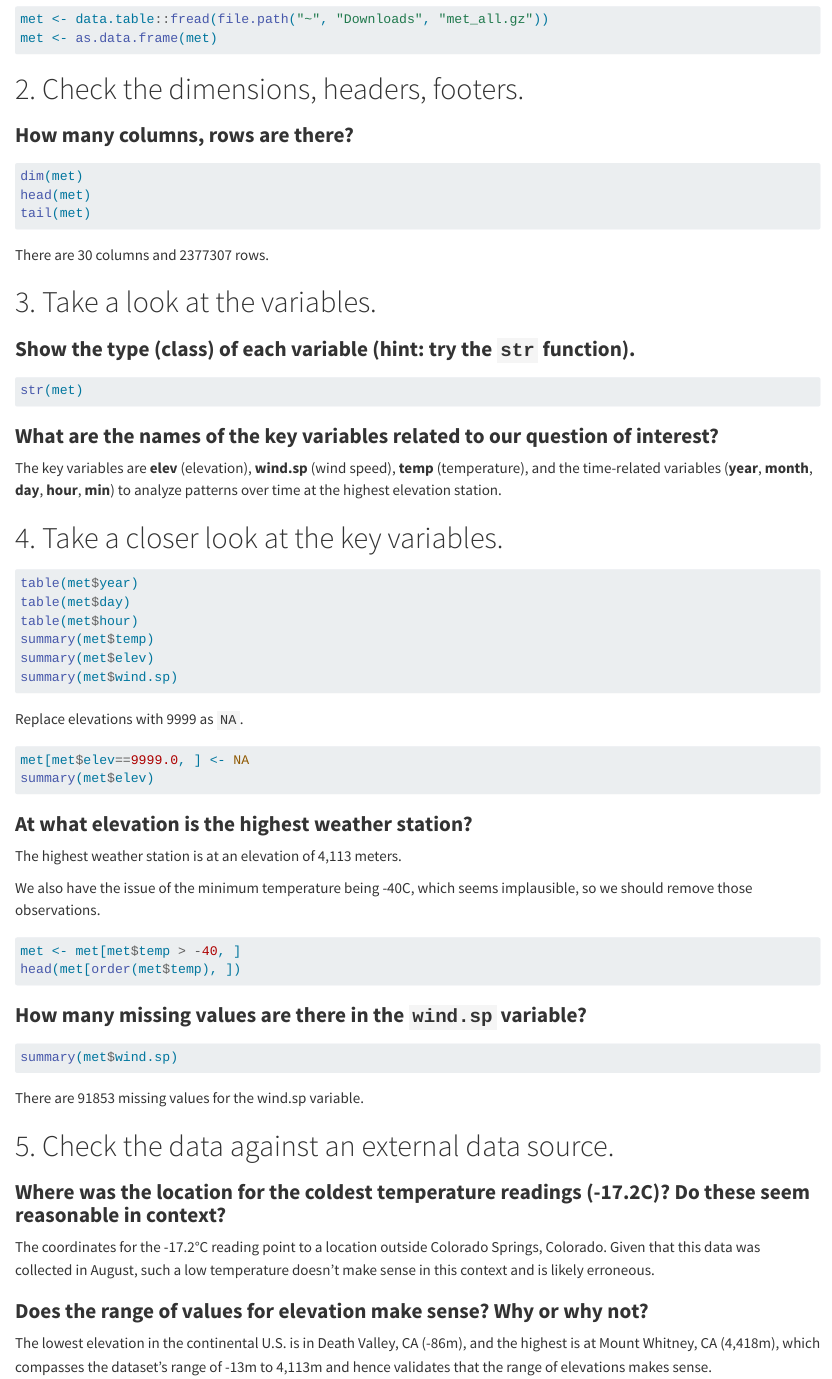
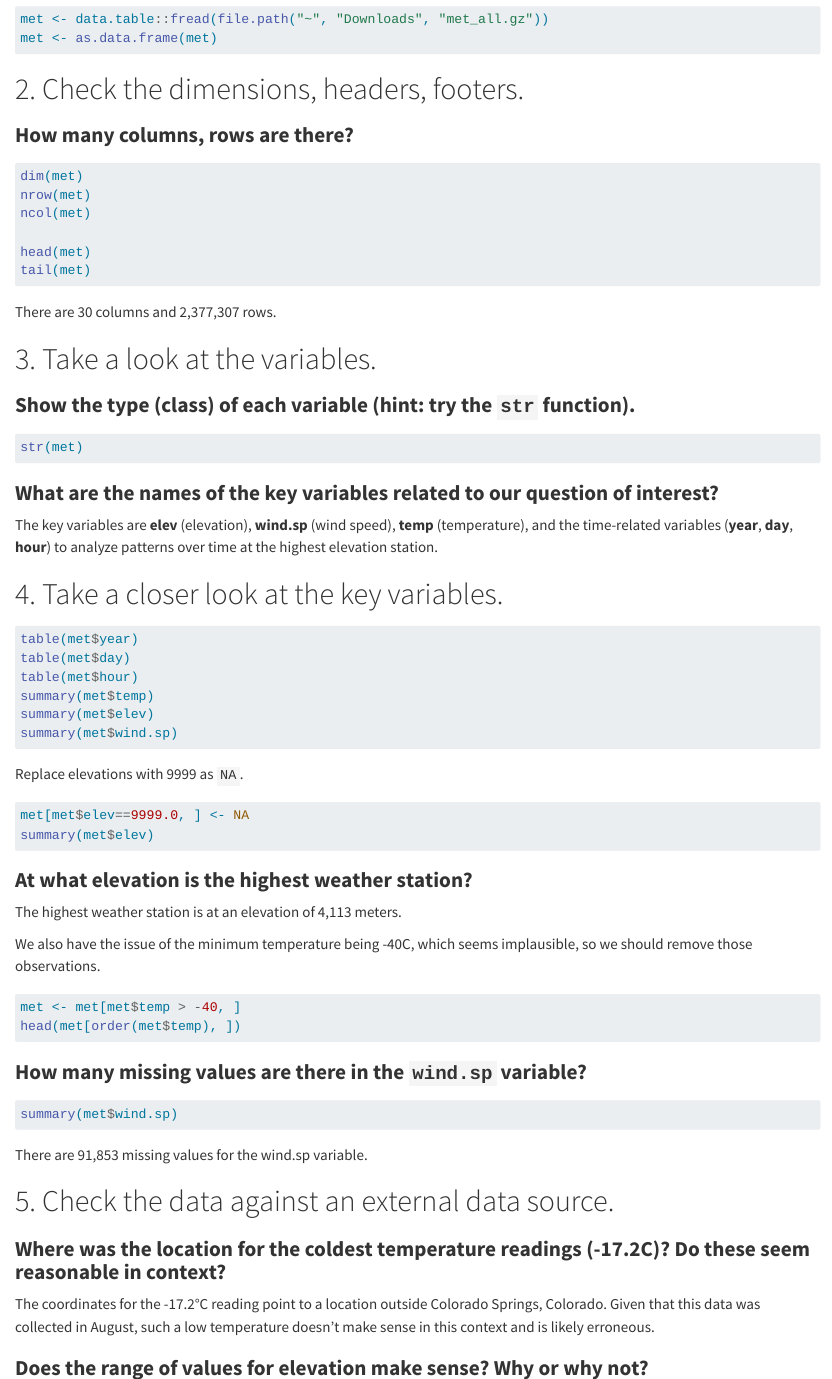
Before and after one commit to almodaweb/PM-566-Labs, a Quarto document (LABS/Lab 3.qmd): the page in a window 1100 px wide, from 160 px down, and a second part further down, joined at a grey line. Rendered offline with R 4.5, knitr and Pandoc in place of Quarto, with nearby package versions; the code chunks are not run, so their results and figures are left out.

Commit message:
Update Lab 3.qmd

````diff
--- a/LABS/Lab 3.qmd
+++ b/LABS/Lab 3.qmd
@@ -18,10 +18,13 @@ met <- as.data.frame(met)
 
 ```{r}
 dim(met)
+nrow(met)
+ncol(met)
+
 head(met)
 tail(met)
 ```
-There are 30 columns and 2377307 rows.
+There are 30 columns and 2,377,307 rows.
 
 # 3. Take a look at the variables.
 
@@ -31,7 +34,7 @@ str(met)
 ```
 
 ### **What are the names of the key variables related to our question of interest?**
-The key variables are **elev** (elevation), **wind.sp** (wind speed), **temp** (temperature), and the time-related variables (**year**, **month**, **day**, **hour**, **min**) to analyze patterns over time at the highest elevation station.
+The key variables are **elev** (elevation), **wind.sp** (wind speed), **temp** (temperature), and the time-related variables (**year**, **day**, **hour**) to analyze patterns over time at the highest elevation station.
 
 # 4. Take a closer look at the key variables.
 
@@ -65,7 +68,7 @@ head(met[order(met$temp), ])
 ```{r}
 summary(met$wind.sp)
 ```
-There are 91853 missing values for the wind.sp variable.
+There are 91,853 missing values for the wind.sp variable.
 
 # 5. Check the data against an external data source.
 
@@ -73,7 +76,7 @@ There are 91853 missing values for the wind.sp variable.
 The coordinates for the -17.2°C reading point to a location outside Colorado Springs, Colorado. Given that this data was collected in August, such a low temperature doesn't make sense in this context and is likely erroneous.
 
 ### **Does the range of values for elevation make sense? Why or why not?**
-The lowest elevation in the continental U.S. is in Death Valley, CA (-86m), and the highest is at Mount Whitney, CA (4,418m), which compasses the dataset's range of -13m to 4,113m and hence validates that the range of elevations makes sense.
+Given that Colorado Springs has an elevation of approximately 1,840m, the range of elevations make sense (-13m to 4113m).
 
 # 6. Calculate summary statistics
 
````
